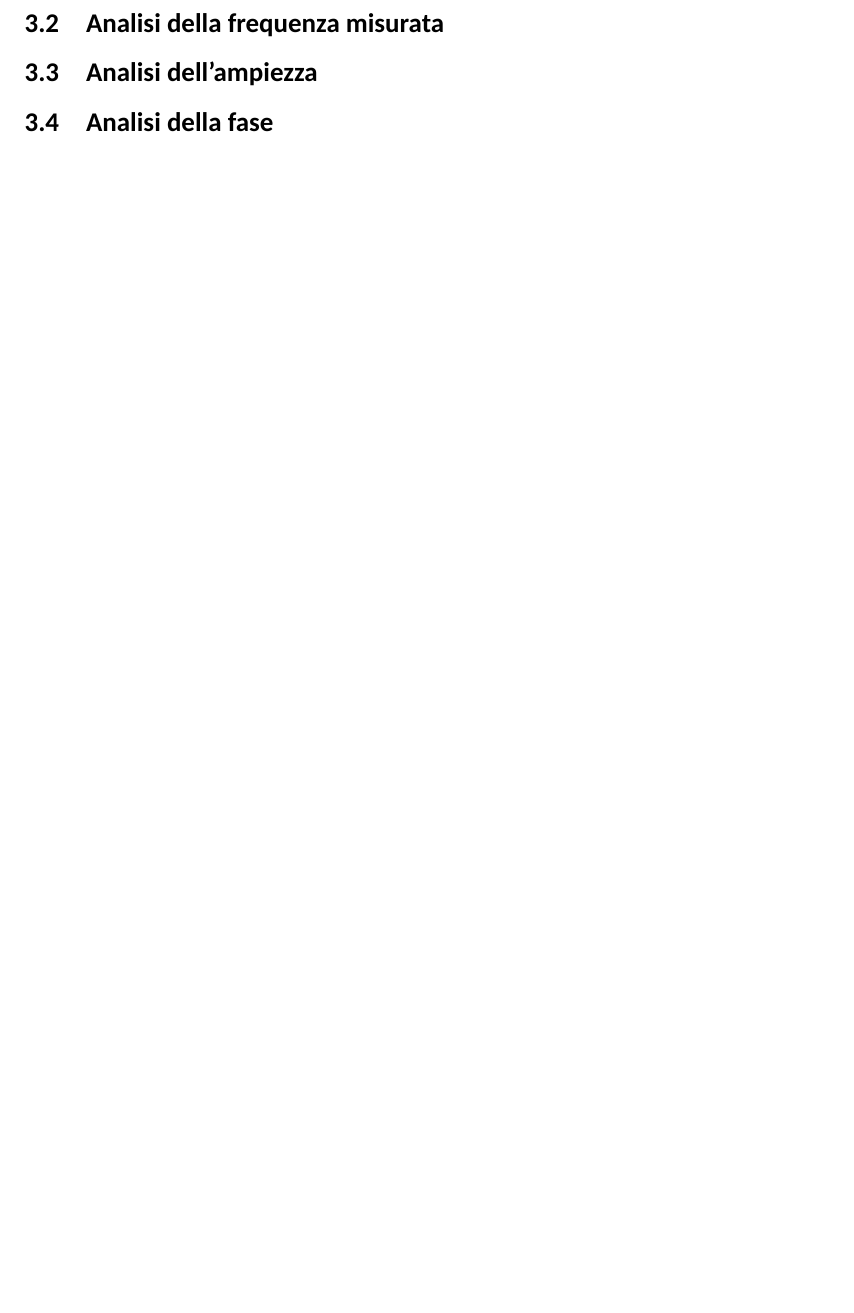
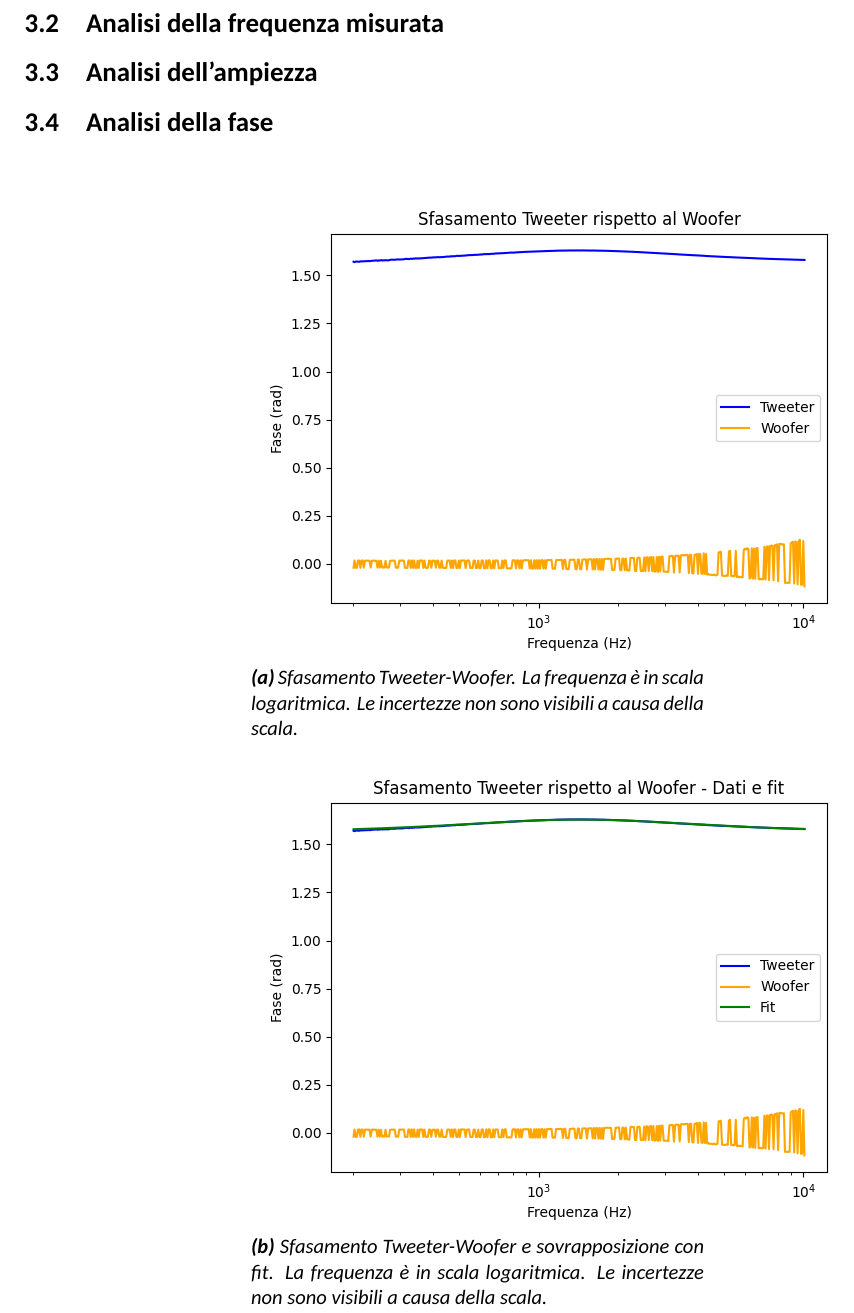
Before and after one commit to TheCodeEater/lab_circuiti_relazione, a LaTeX paper (Relazione_circuiti.tex, which reads Sections/3-Analisi.tex): part of page 4 of 4 before the commit and part of page 4 of 5 after it, cut so that both start at the same text, the shorter picture padded with empty space. Compiled offline with XeLaTeX; a missing font is replaced by an installed copy or a similar font.

Commit message:
Addng dataonly plot. Adding figures

```diff
--- a/Sections/3-Analisi.tex
+++ b/Sections/3-Analisi.tex
@@ -60,4 +60,30 @@ Si osserva (Figura \ref{fig:signal_1600}) che, coerentemente con quanto atteso,
 
 \subsection{Analisi della fase}
 
+\begin{figure}[H]
+\centering
+
+\begin{subfigure}{=0.5\textwidth}
+\centering
+\includegraphics[width=12cm]{phase_dataonly.png}
+
+\caption{Sfasamento Tweeter-Woofer. La frequenza è in scala logaritmica. Le incertezze non sono visibili a causa della scala.}
+\label{fig: pdiff_dataonly}
+
+\end{subfigure}
+
+\begin{subfigure}{=0.5\textwidth}
+\centering
+\includegraphics[width=12cm]{phase_cross.png}
+
+\caption{Sfasamento Tweeter-Woofer e sovrapposizione con fit. La frequenza è in scala logaritmica. Le incertezze non sono visibili a causa della scala.}
+\label{fig: pdiff_fit_data}
+
+\end{subfigure}
+
+\end{figure}
+
+
+
+
 \end{document}
```
Also changed, not shown: images/phase_dataonly.png (added).
